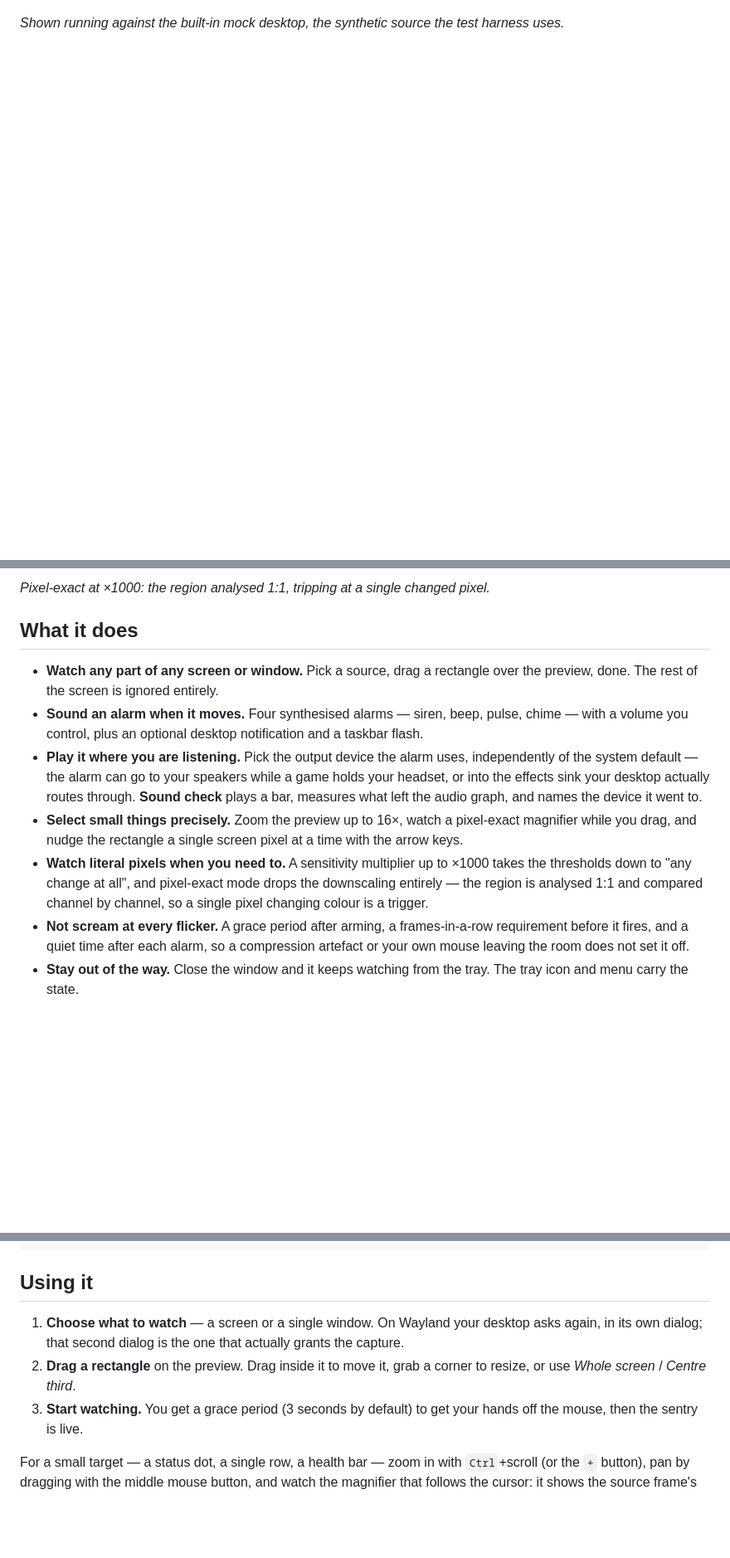
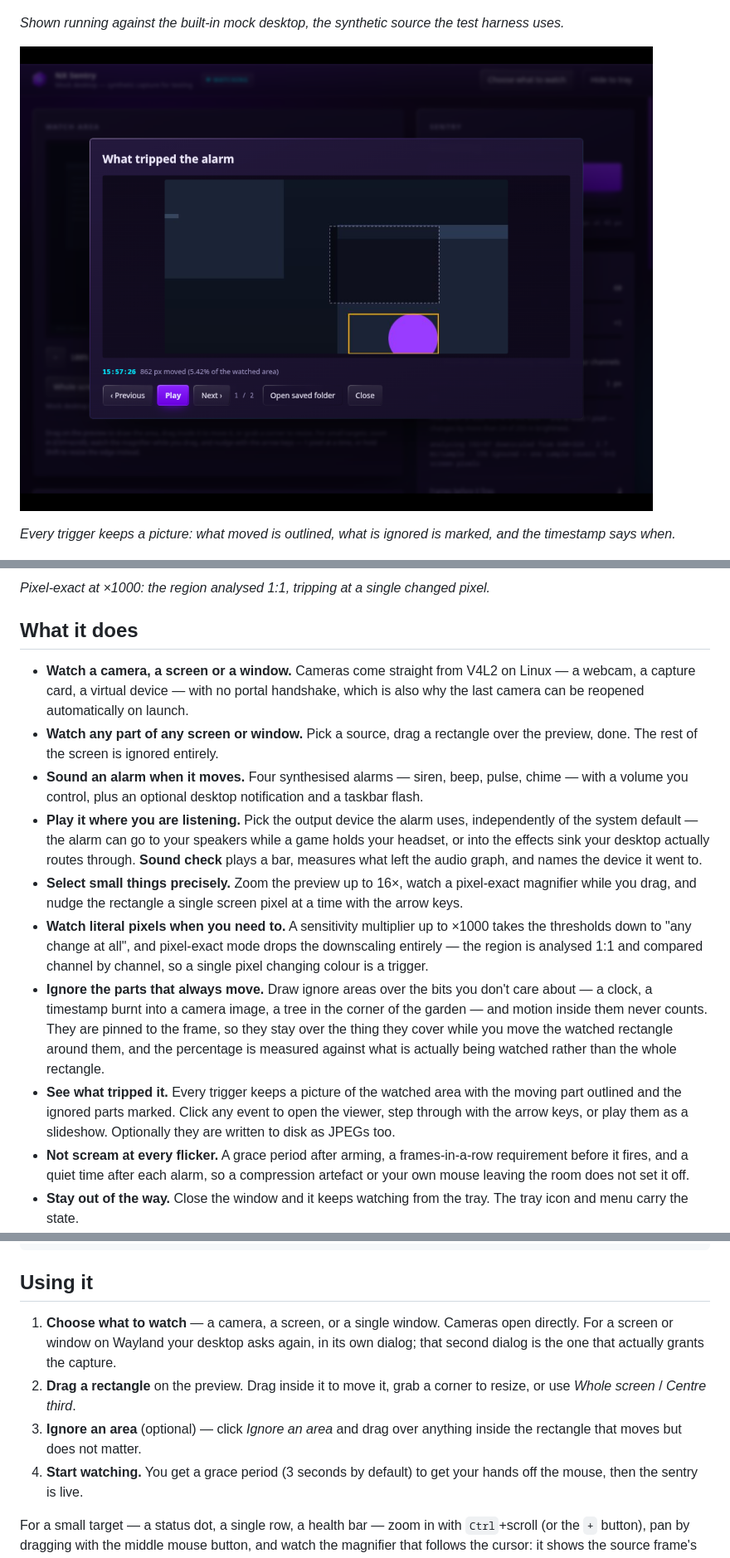
Before and after one commit to nerdrx/nx-sentry, a Markdown page: README.md, 3 parts joined by grey strips. Shown at 83% size. GitHub-like rendering; pictures changed too: docs/screenshots/trigger-viewer.png (added); blank space fills up the shorter version.

```diff
--- a/README.md
+++ b/README.md
@@ -16,6 +16,11 @@ makes a noise when the pixels in it change.
 *Shown running against the built-in mock desktop, the synthetic source the test
 harness uses.*
 
+![The trigger viewer](docs/screenshots/trigger-viewer.png)
+
+*Every trigger keeps a picture: what moved is outlined, what is ignored is
+marked, and the timestamp says when.*
+
 ![Pixel-exact mode at ×1000](docs/screenshots/pixel-exact.png)
 
 *Pixel-exact at ×1000: the region analysed 1:1, tripping at a single changed
@@ -23,6 +28,9 @@ pixel.*
 
 ## What it does
 
+- **Watch a camera, a screen or a window.** Cameras come straight from V4L2 on
+  Linux — a webcam, a capture card, a virtual device — with no portal handshake,
+  which is also why the last camera can be reopened automatically on launch.
 - **Watch any part of any screen or window.** Pick a source, drag a rectangle
   over the preview, done. The rest of the screen is ignored entirely.
 - **Sound an alarm when it moves.** Four synthesised alarms — siren, beep,
@@ -40,6 +48,16 @@ pixel.*
   ×1000 takes the thresholds down to "any change at all", and pixel-exact mode
   drops the downscaling entirely — the region is analysed 1:1 and compared
   channel by channel, so a single pixel changing colour is a trigger.
+- **Ignore the parts that always move.** Draw ignore areas over the bits you
+  don't care about — a clock, a timestamp burnt into a camera image, a tree in
+  the corner of the garden — and motion inside them never counts. They are
+  pinned to the frame, so they stay over the thing they cover while you move the
+  watched rectangle around them, and the percentage is measured against what is
+  actually being watched rather than the whole rectangle.
+- **See what tripped it.** Every trigger keeps a picture of the watched area
+  with the moving part outlined and the ignored parts marked. Click any event to
+  open the viewer, step through with the arrow keys, or play them as a
+  slideshow. Optionally they are written to disk as JPEGs too.
 - **Not scream at every flicker.** A grace period after arming, a
   frames-in-a-row requirement before it fires, and a quiet time after each
   alarm, so a compression artefact or your own mouse leaving the room does not
@@ -64,12 +82,15 @@ git clone https://github.com/nerdrx/nx-sentry && cd nx-sentry && npm install &&
 
 ## Using it
 
-1. **Choose what to watch** — a screen or a single window. On Wayland your
-   desktop asks again, in its own dialog; that second dialog is the one that
-   actually grants the capture.
+1. **Choose what to watch** — a camera, a screen, or a single window. Cameras
+   open directly. For a screen or window on Wayland your desktop asks again, in
+   its own dialog; that second dialog is the one that actually grants the
+   capture.
 2. **Drag a rectangle** on the preview. Drag inside it to move it, grab a corner
    to resize, or use *Whole screen* / *Centre third*.
-3. **Start watching.** You get a grace period (3 seconds by default) to get your
+3. **Ignore an area** (optional) — click *Ignore an area* and drag over anything
+   inside the rectangle that moves but does not matter.
+4. **Start watching.** You get a grace period (3 seconds by default) to get your
    hands off the mouse, then the sentry is live.
 
 For a small target — a status dot, a single row, a health bar — zoom in with
```
Also changed, not shown: other parts of README.md (+10 -2 lines), 10 other files.
